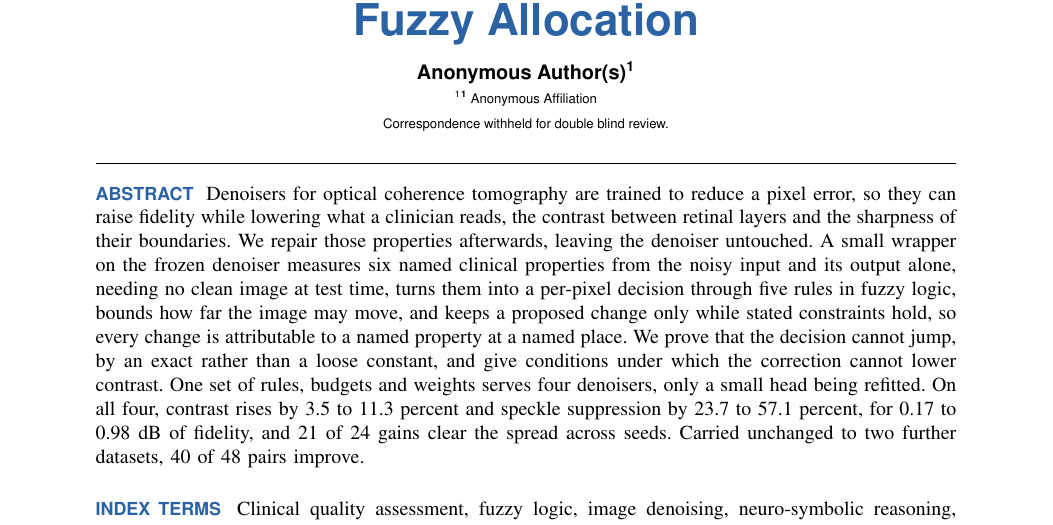
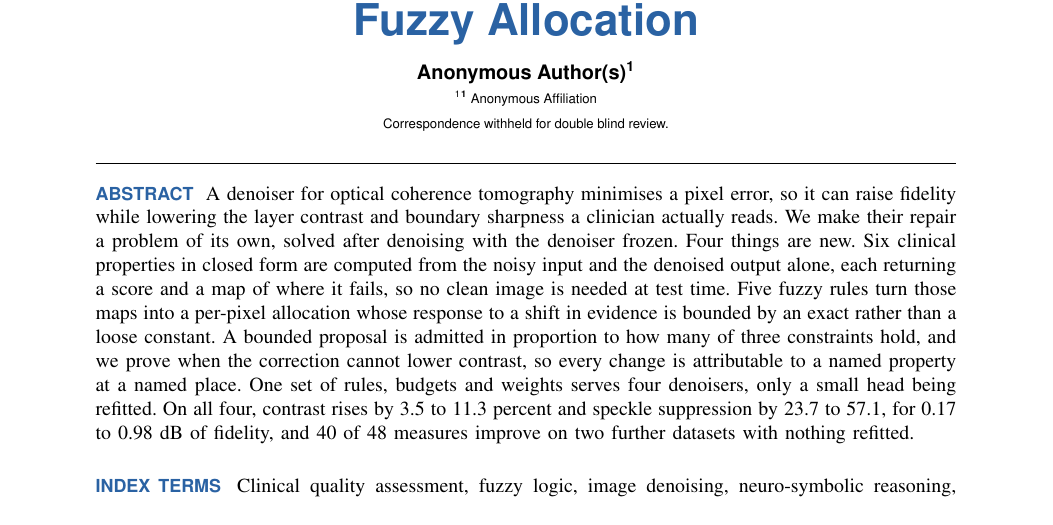
Before and after one commit to kumwilai/coopns-oct, a LaTeX paper (revision/paper/main.tex): part of page 1 of 12, cut so that both start at the same text. Compiled offline with pdfLaTeX.

Commit message:
Lead the abstract with the four contributions
The abstract now names them and says "four things are new" before describing
any of them, so a reader who stops after the first half still knows what the
paper claims.

- Six clinical properties in closed form, each returning a score and a map of
  where it fails, computed without a clean image
- Five fuzzy rules producing a per-pixel allocation whose response to a shift in
  evidence is bounded by an exact rather than a loose constant
- A bounded proposal admitted in proportion to how many constraints hold, with a
  proved condition under which contrast cannot fall, so every change traces to a
  named property at a named place
- One set of rules, budgets and weights across four denoisers

The motivation is two sentences instead of three, and the improvement numbers
still close it. 200 words, main paper 12 pages.

The build gate found the abstract by its first words, which a rewrite breaks
silently. It now anchors on the ABSTRACT heading.

Co-Authored-By: Claude Opus 5 (1M context) <noreply@anthropic.com>

```diff
--- a/revision/paper/main.tex
+++ b/revision/paper/main.tex
@@ -72,18 +72,18 @@
 \corresp{Correspondence withheld for double blind review.}
 
 \begin{abstract}
-Denoisers for optical coherence tomography are trained to reduce a pixel error, so they can raise
-fidelity while lowering what a clinician reads, the contrast between retinal layers and the sharpness
-of their boundaries. We repair those properties afterwards, leaving the denoiser untouched. A
-small wrapper on the frozen denoiser measures six named clinical properties from the noisy input and
-its output alone, needing no clean image at test time, turns them into a per-pixel decision through five rules in fuzzy
-logic, bounds how far the image may move, and keeps a proposed change only while stated constraints
-hold, so every change is attributable to a named property at a named place. We prove that the decision cannot jump, by an exact rather than a loose constant, and give
-conditions under which the correction cannot lower contrast. One set of rules, budgets
-and weights serves four denoisers, only a small head being refitted. On all four, contrast
-rises by 3.5 to 11.3 percent and speckle suppression by 23.7 to 57.1 percent, for 0.17 to 0.98 dB of
-fidelity, and 21 of 24 gains clear the spread across seeds. Carried unchanged to two further datasets,
-40 of 48 pairs improve.
+A denoiser for optical coherence tomography minimises a pixel error, so it can raise fidelity while
+lowering the layer contrast and boundary sharpness a clinician actually reads. We make their repair a
+problem of its own, solved after denoising with the denoiser frozen. Four things are new. Six clinical
+properties in closed form are computed from the noisy input and the denoised output alone, each
+returning a score and a map of where it fails, so no clean image is needed at test time. Five fuzzy
+rules turn those maps into a per-pixel allocation whose response to a shift in evidence is bounded by
+an exact rather than a loose constant. A bounded proposal is admitted in proportion to how many of
+three constraints hold, and we prove when the correction cannot lower contrast, so every change is
+attributable to a named property at a named place. One set of rules, budgets and weights serves four
+denoisers, only a small head being refitted. On all four, contrast rises by 3.5 to 11.3 percent and
+speckle suppression by 23.7 to 57.1, for 0.17 to 0.98 dB of fidelity, and 40 of 48 measures improve on
+two further datasets with nothing refitted.
 \end{abstract}
 
 \begin{IEEEkeywords}
```
Also changed, not shown: revision/paper/main.pdf, revision/supp/main.pdf, 2 other files.
